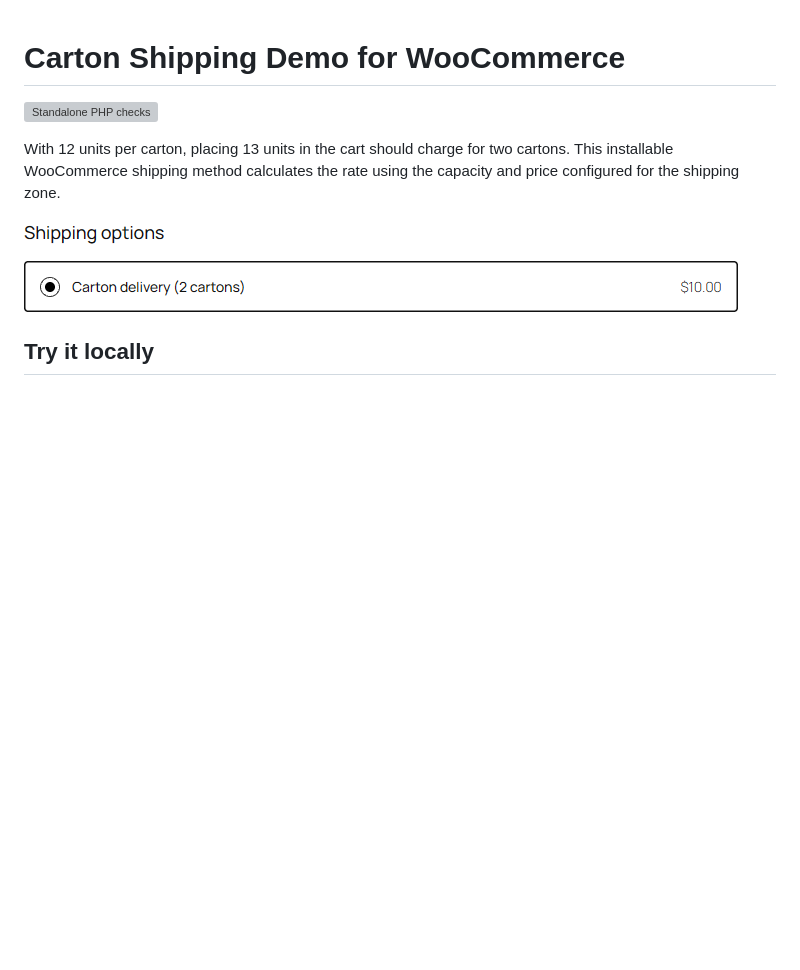
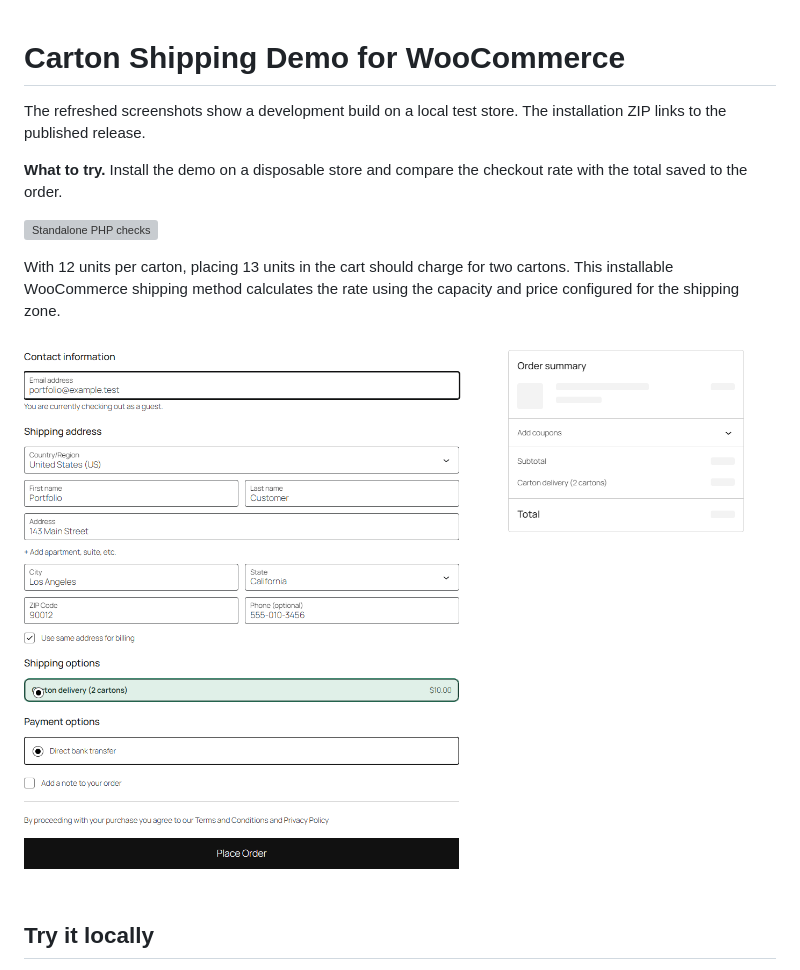
Before and after one commit to aa71200/woo-carton-shipping-demo, a Markdown page: README.md, the part around the change. GitHub-like rendering; pictures changed too: docs/checkout-block.png; blank space fills up the shorter version; grey boxes are pictures that could not be loaded.

Commit message:
Refresh portfolio evidence and enforce audited coding standards

```diff
--- a/README.md
+++ b/README.md
@@ -1,4 +1,8 @@
 # Carton Shipping Demo for WooCommerce
+
+The refreshed screenshots show a development build on a local test store. The installation ZIP links to the published release.
+
+**What to try.** Install the demo on a disposable store and compare the checkout rate with the total saved to the order.
 
 [![Standalone PHP checks](https://github.com/aa71200/woo-carton-shipping-demo/actions/workflows/checks.yml/badge.svg?branch=main)](https://github.com/aa71200/woo-carton-shipping-demo/actions/workflows/checks.yml)
 
```
Also changed, not shown: docs/checkout-classic.png (added), docs/checkout-mobile.png (added), 4 other files.
